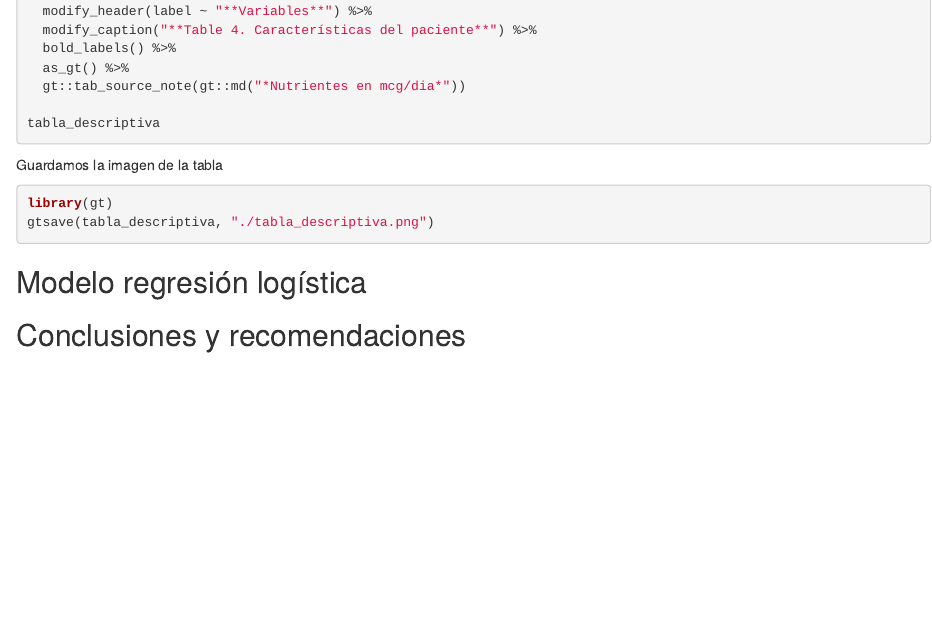
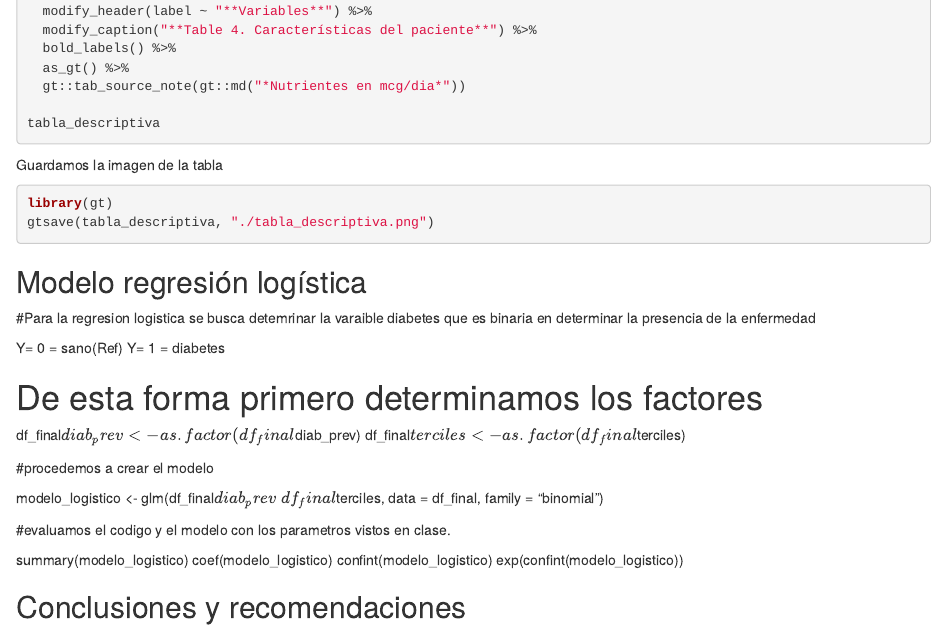
Before and after one commit to acao12323/act3-estadistica, an R Markdown document (act3.Rmd): the page in a window 1100 px wide, from 7130 px down. Rendered offline with R 4.5, knitr and Pandoc, with nearby package versions; the code chunks are not run, so their results and figures are left out.

Commit message:
Update act3.Rmd

```diff
--- a/act3.Rmd
+++ b/act3.Rmd
@@ -430,4 +430,24 @@ gtsave(tabla_descriptiva, "./tabla_descriptiva.png")
 
 ## Modelo regresión logística
 
+#Para la regresion logistica se busca detemrinar la varaible diabetes que es binaria en determinar la presencia de la enfermedad
+
+Y= 0 = sano(Ref)
+Y= 1 = diabetes
+
+# De esta forma primero determinamos los factores
+df_final$diab_prev <- as.factor(df_final$diab_prev)
+df_final$terciles <- as.factor(df_final$terciles)
+
+#procedemos a crear el modelo
+
+modelo_logistico <- glm(df_final$diab_prev ~ df_final$terciles, data = df_final, family = "binomial")
+
+#evaluamos el codigo y el modelo con los parametros vistos en clase.
+
+summary(modelo_logistico)
+coef(modelo_logistico)
+confint(modelo_logistico)
+exp(confint(modelo_logistico))
+
 ## Conclusiones y recomendaciones
```
